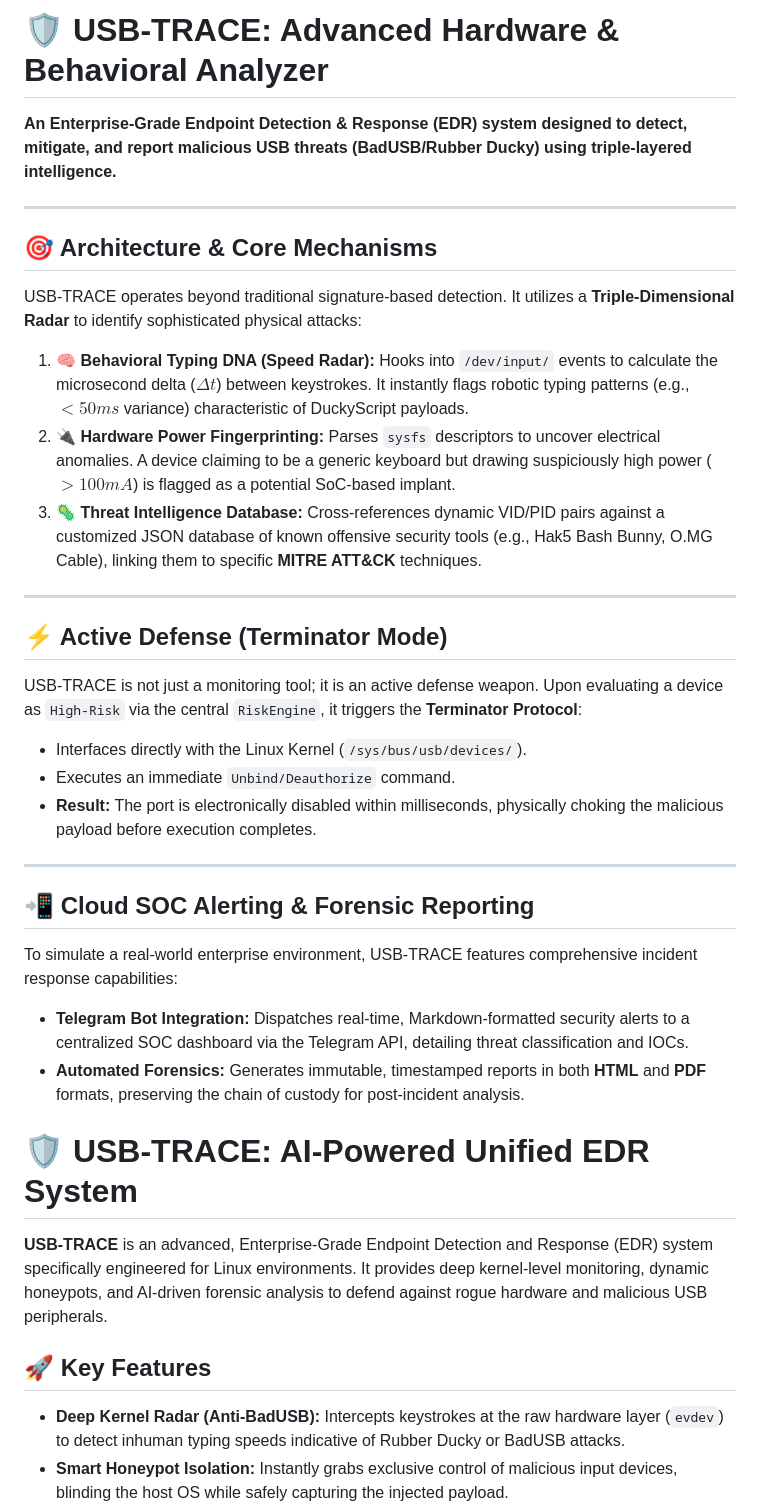
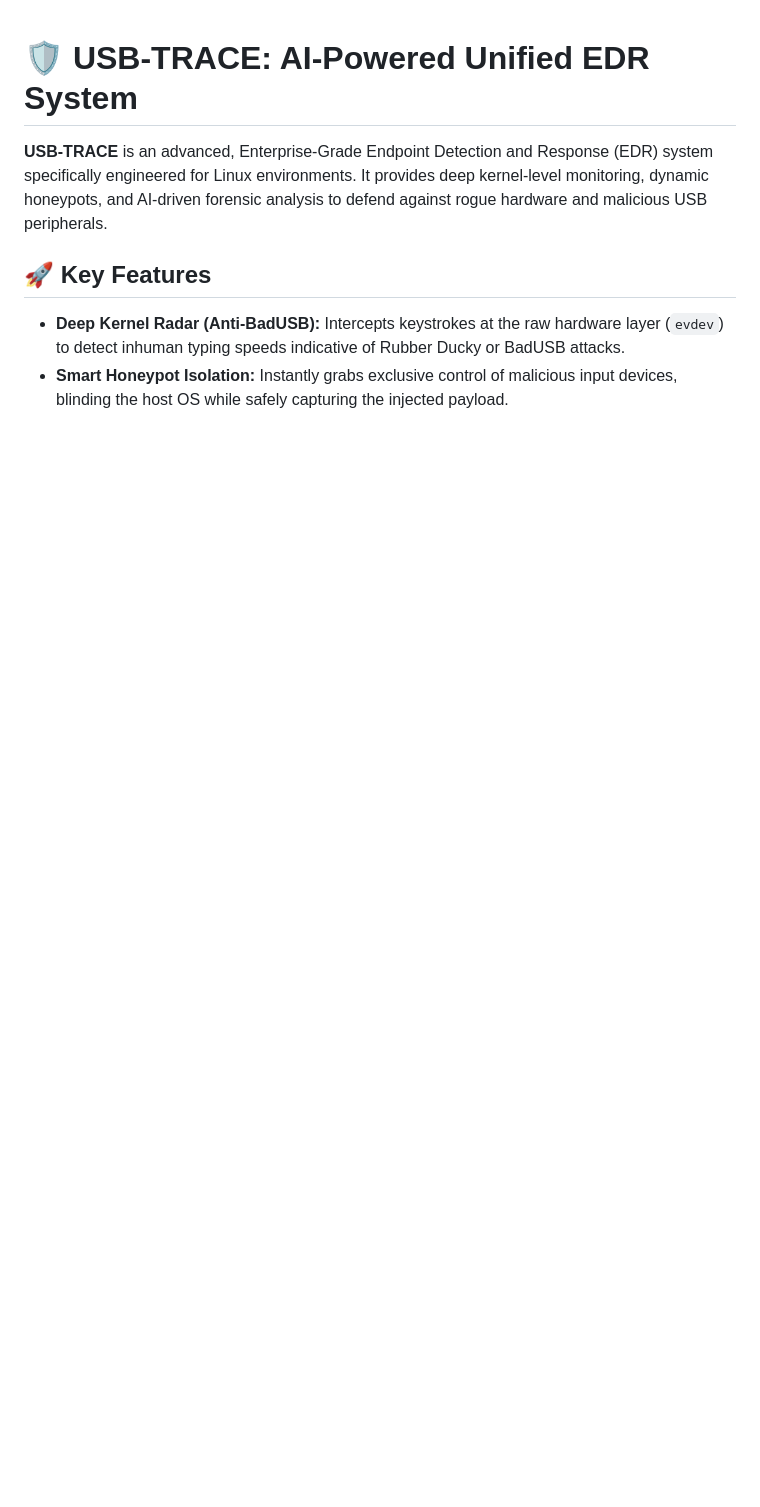
Before and after one commit to gaaramk/USB-TRACE, a Markdown page: README.md, the part around the change. GitHub-like rendering; blank space fills up the shorter version.

```diff
--- a/README.md
+++ b/README.md
@@ -1,32 +1,3 @@
-# 🛡️ USB-TRACE: Advanced Hardware & Behavioral Analyzer
-**An Enterprise-Grade Endpoint Detection & Response (EDR) system designed to detect, mitigate, and report malicious USB threats (BadUSB/Rubber Ducky) using triple-layered intelligence.**
-
----
-
-## 🎯 Architecture & Core Mechanisms
-USB-TRACE operates beyond traditional signature-based detection. It utilizes a **Triple-Dimensional Radar** to identify sophisticated physical attacks:
-
-1.  **🧠 Behavioral Typing DNA (Speed Radar):** Hooks into `/dev/input/` events to calculate the microsecond delta ($\Delta t$) between keystrokes. It instantly flags robotic typing patterns (e.g., $< 50ms$ variance) characteristic of DuckyScript payloads.
-2.  **🔌 Hardware Power Fingerprinting:** Parses `sysfs` descriptors to uncover electrical anomalies. A device claiming to be a generic keyboard but drawing suspiciously high power ($> 100mA$) is flagged as a potential SoC-based implant.
-3.  **🦠 Threat Intelligence Database:** Cross-references dynamic VID/PID pairs against a customized JSON database of known offensive security tools (e.g., Hak5 Bash Bunny, O.MG Cable), linking them to specific **MITRE ATT&CK** techniques.
-
----
-
-## ⚡ Active Defense (Terminator Mode)
-USB-TRACE is not just a monitoring tool; it is an active defense weapon. Upon evaluating a device as `High-Risk` via the central `RiskEngine`, it triggers the **Terminator Protocol**:
-*   Interfaces directly with the Linux Kernel (`/sys/bus/usb/devices/`).
-*   Executes an immediate `Unbind/Deauthorize` command.
-*   **Result:** The port is electronically disabled within milliseconds, physically choking the malicious payload before execution completes.
-
----
-
-## 📲 Cloud SOC Alerting & Forensic Reporting
-To simulate a real-world enterprise environment, USB-TRACE features comprehensive incident response capabilities:
-*   **Telegram Bot Integration:** Dispatches real-time, Markdown-formatted security alerts to a centralized SOC dashboard via the Telegram API, detailing threat classification and IOCs.
-*   **Automated Forensics:** Generates immutable, timestamped reports in both **HTML** and **PDF** formats, preserving the chain of custody for post-incident analysis.
-
-
-
 # 🛡️ USB-TRACE: AI-Powered Unified EDR System
 
 **USB-TRACE** is an advanced, Enterprise-Grade Endpoint Detection and Response (EDR) system specifically engineered for Linux environments. It provides deep kernel-level monitoring, dynamic honeypots, and AI-driven forensic analysis to defend against rogue hardware and malicious USB peripherals.
```
